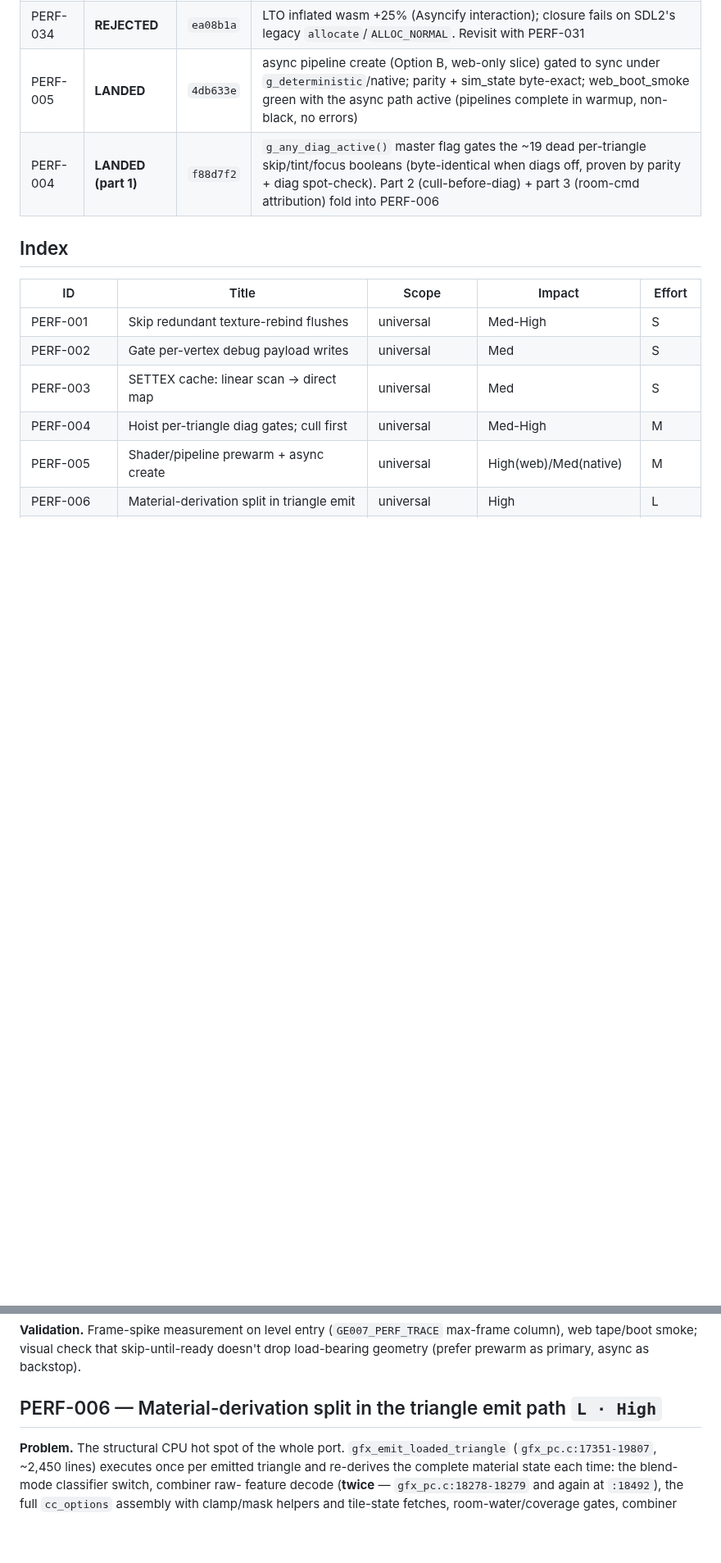
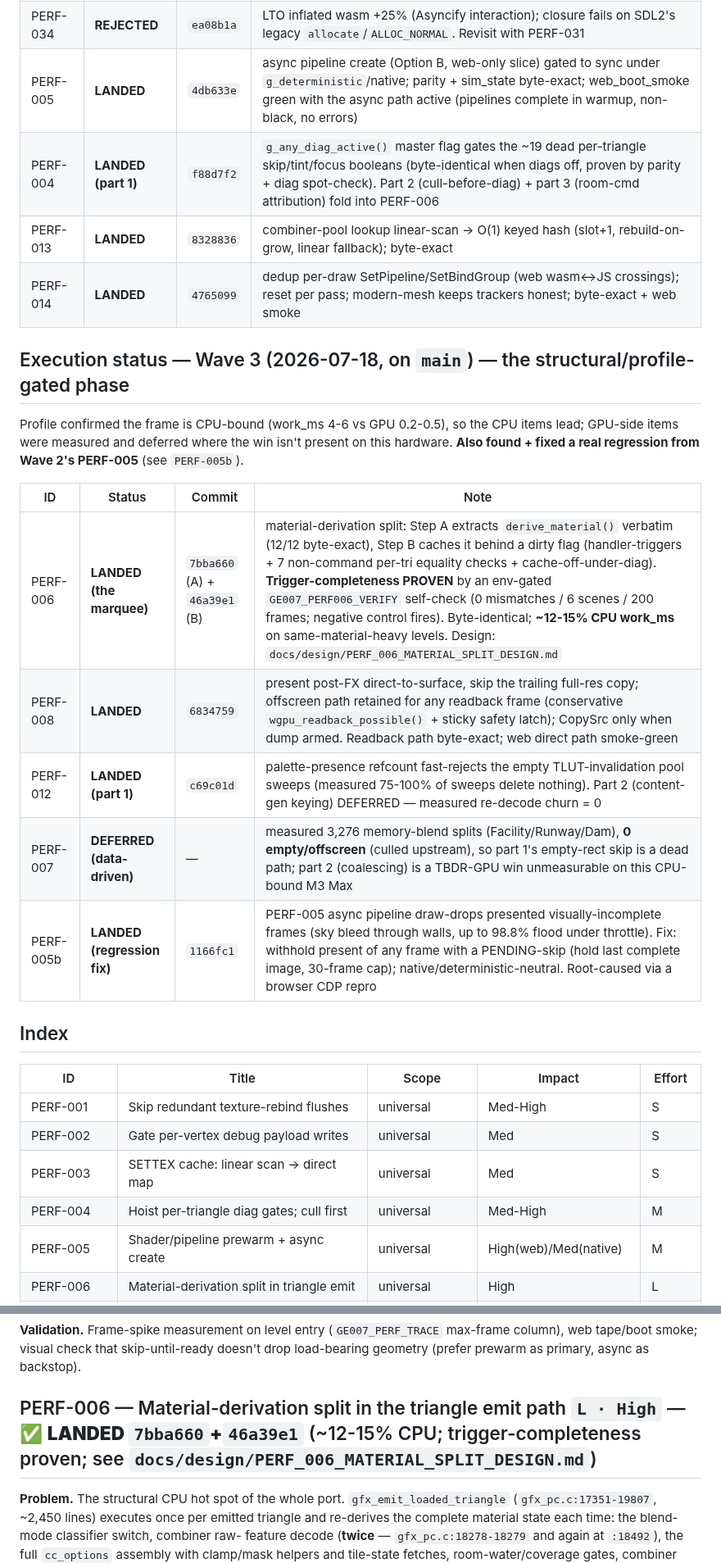
Before and after one commit to akratch/mgb64, a Markdown page: docs/audit/PERF_BACKLOG_2026-07-17.md, 2 parts joined by grey strips. Shown at 82% size. Rendered like a GitHub page; blank space fills up the shorter version.

Commit message:
docs(perf): Wave 3 execution status (PERF-006 marquee landed, 008/012 landed, 007 deferred, PERF-005b fix)
Co-Authored-By: Claude Opus 4.8 (1M context) <noreply@anthropic.com>
Claude-Session: https://claude.ai/code/session_016pXmY3TJyoKeH4HntKCN7f

```diff
--- a/docs/audit/PERF_BACKLOG_2026-07-17.md
+++ b/docs/audit/PERF_BACKLOG_2026-07-17.md
@@ -62,6 +62,23 @@ a native drop-cap-safe `Audio.QueueTargetFrames` max, and doc/comment fixes).
 | PERF-034 | **REJECTED** | `ea08b1a` | LTO inflated wasm +25% (Asyncify interaction); closure fails on SDL2's legacy `allocate`/`ALLOC_NORMAL`. Revisit with PERF-031 |
 | PERF-005 | **LANDED** | `4db633e` | async pipeline create (Option B, web-only slice) gated to sync under `g_deterministic`/native; parity + sim_state byte-exact; web_boot_smoke green with the async path active (pipelines complete in warmup, non-black, no errors) |
 | PERF-004 | **LANDED (part 1)** | `f88d7f2` | `g_any_diag_active()` master flag gates the ~19 dead per-triangle skip/tint/focus booleans (byte-identical when diags off, proven by parity + diag spot-check). Part 2 (cull-before-diag) + part 3 (room-cmd attribution) fold into PERF-006 |
+| PERF-013 | **LANDED** | `8328836` | combiner-pool lookup linear-scan → O(1) keyed hash (slot+1, rebuild-on-grow, linear fallback); byte-exact |
+| PERF-014 | **LANDED** | `4765099` | dedup per-draw SetPipeline/SetBindGroup (web wasm↔JS crossings); reset per pass; modern-mesh keeps trackers honest; byte-exact + web smoke |
+
+## Execution status — Wave 3 (2026-07-18, on `main`) — the structural/profile-gated phase
+
+Profile confirmed the frame is CPU-bound (work_ms 4-6 vs GPU 0.2-0.5), so the CPU
+items lead; GPU-side items were measured and deferred where the win isn't present on
+this hardware. **Also found + fixed a real regression from Wave 2's PERF-005** (see
+`PERF-005b`).
+
+| ID | Status | Commit | Note |
+|----|--------|--------|------|
+| PERF-006 | **LANDED (the marquee)** | `7bba660` (A) + `46a39e1` (B) | material-derivation split: Step A extracts `derive_material()` verbatim (12/12 byte-exact), Step B caches it behind a dirty flag (handler-triggers + 7 non-command per-tri equality checks + cache-off-under-diag). **Trigger-completeness PROVEN** by an env-gated `GE007_PERF006_VERIFY` self-check (0 mismatches / 6 scenes / 200 frames; negative control fires). Byte-identical; **~12-15% CPU work_ms** on same-material-heavy levels. Design: `docs/design/PERF_006_MATERIAL_SPLIT_DESIGN.md` |
+| PERF-008 | **LANDED** | `6834759` | present post-FX direct-to-surface, skip the trailing full-res copy; offscreen path retained for any readback frame (conservative `wgpu_readback_possible()` + sticky safety latch); CopySrc only when dump armed. Readback path byte-exact; web direct path smoke-green |
+| PERF-012 | **LANDED (part 1)** | `c69c01d` | palette-presence refcount fast-rejects the empty TLUT-invalidation pool sweeps (measured 75-100% of sweeps delete nothing). Part 2 (content-gen keying) DEFERRED — measured re-decode churn = 0 |
+| PERF-007 | **DEFERRED (data-driven)** | — | measured 3,276 memory-blend splits (Facility/Runway/Dam), **0 empty/offscreen** (culled upstream), so part 1's empty-rect skip is a dead path; part 2 (coalescing) is a TBDR-GPU win unmeasurable on this CPU-bound M3 Max |
+| PERF-005b | **LANDED (regression fix)** | `1166fc1` | PERF-005 async pipeline draw-drops presented visually-incomplete frames (sky bleed through walls, up to 98.8% flood under throttle). Fix: withhold present of any frame with a PENDING-skip (hold last complete image, 30-frame cap); native/deterministic-neutral. Root-caused via a browser CDP repro |
 
 ## Index
 
@@ -250,7 +267,7 @@ and skip the draw until ready (one-frame pop-in of a new material vs a full-fram
 column), web tape/boot smoke; visual check that skip-until-ready doesn't drop
 load-bearing geometry (prefer prewarm as primary, async as backstop).
 
-## PERF-006 — Material-derivation split in the triangle emit path  `L · High`
+## PERF-006 — Material-derivation split in the triangle emit path  `L · High`   — ✅ **LANDED `7bba660`+`46a39e1`** (~12-15% CPU; trigger-completeness proven; see `docs/design/PERF_006_MATERIAL_SPLIT_DESIGN.md`)
 
 **Problem.** The structural CPU hot spot of the whole port. `gfx_emit_loaded_triangle`
 (`gfx_pc.c:17351-19807`, ~2,450 lines) executes once per emitted triangle and re-derives
```
Also changed, not shown: other parts of docs/audit/PERF_BACKLOG_2026-07-17.md (+3 -3 lines).
